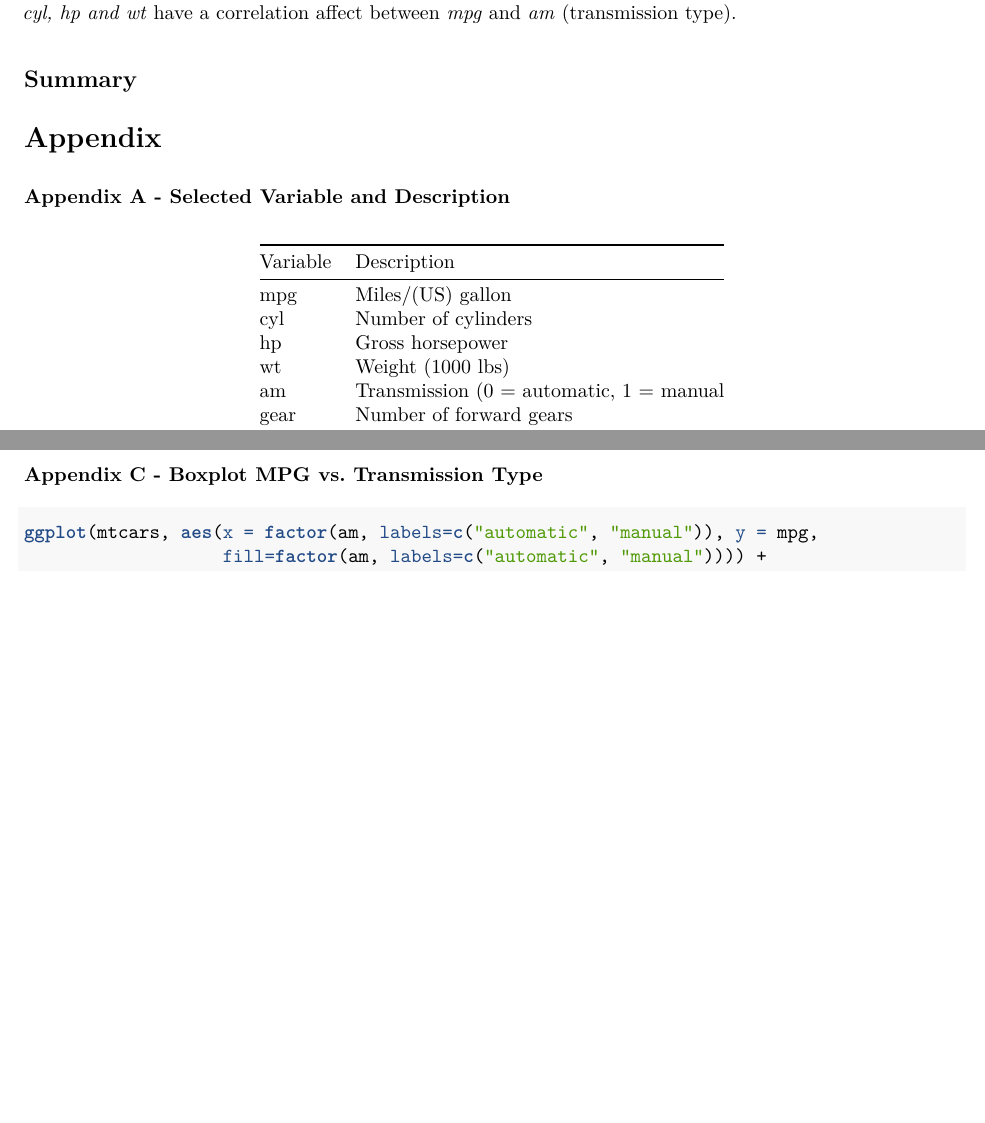
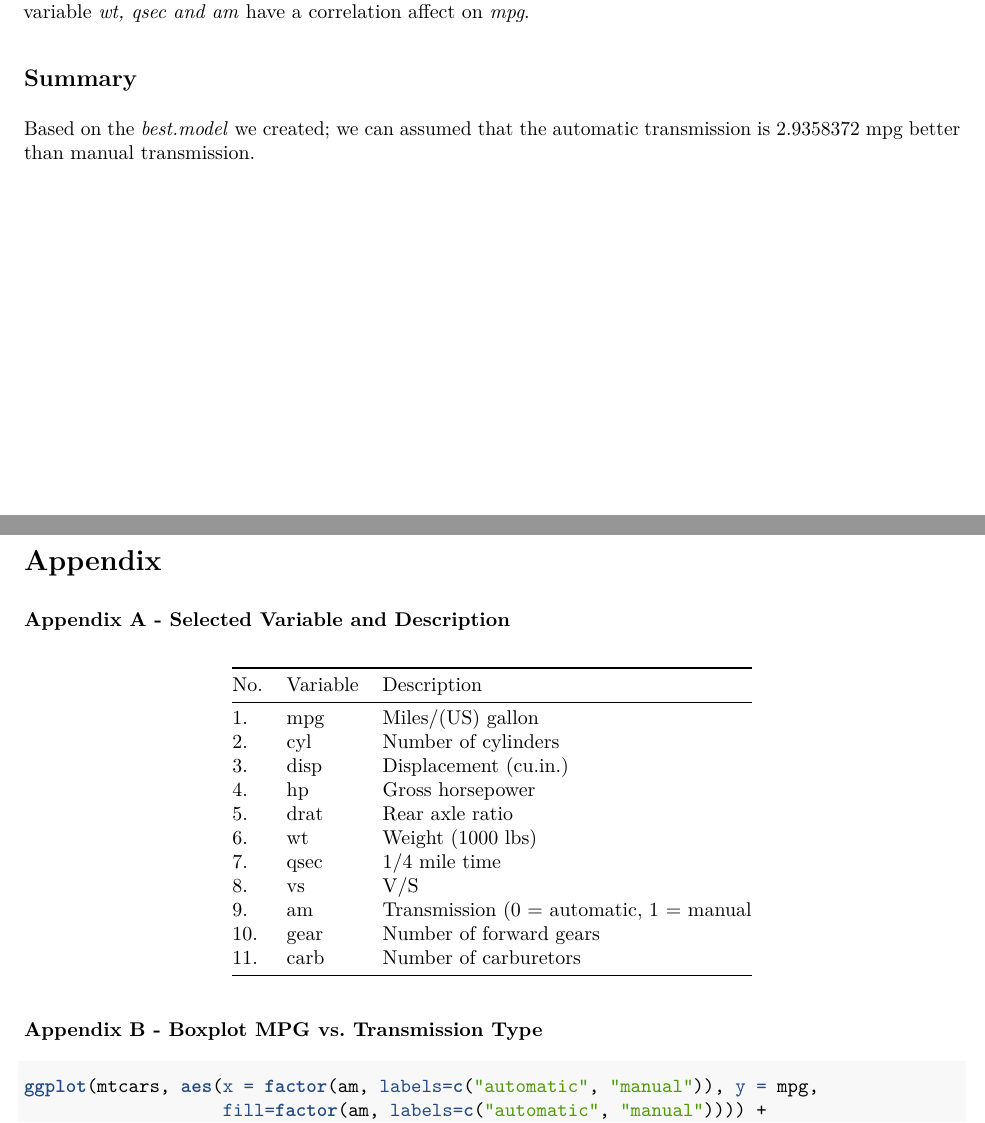
Before and after one commit to RidzuanMo/Regression-Model-Project, an R Markdown document (auto_vs_manual_mpg.Rmd): two parts of pages 2 and 3 of 4 before the commit and two parts of pages 2 and 3 of 5 after it, joined at a grey line, cut at the place of the change, the shorter picture padded with empty space. The pictures show the output file auto_vs_manual_mpg.pdf that the author committed with the source.

Commit message:
Auto vs Manual Transmission

````diff
--- a/auto_vs_manual_mpg.Rmd
+++ b/auto_vs_manual_mpg.Rmd
@@ -51,3 +50,2 @@ summary(best.model)
 ```
 
-The Adjusted R-squared value shows that 83% of the variance of the MPG variable. Which mean the variable _cyl, hp and wt_ have a correlation affect between _mpg_ and _am_ (transmission type).
@@ -54,15 +62,25 @@ The Adjusted R-squared value shows that 83% of the variance of the MPG variable.
+The Adjusted R-squared = `r result.1$adj.r.squared` shows that 83% of the variance of the MPG variable. Which mean the variable _wt, qsec and am_ have a correlation affect on _mpg_.
 
 ## Summary
+
+Based on the _best.model_ we created; we can assumed that the automatic transmission is `r coef(result.1)[4]` mpg better than manual transmission.
+
+\newpage
 
 # Appendix
 
 ### Appendix A - Selected Variable and Description
-Variable | Description
----------|----------------------
-mpg      | Miles/(US) gallon
-cyl	     | Number of cylinders
-hp	     | Gross horsepower
-wt	     | Weight (1000 lbs)
-am	     | Transmission (0 = automatic, 1 = manual
-gear	 | Number of forward gears
 
+No.| Variable | Description
+---|----------|----------------------
+1. |mpg      | Miles/(US) gallon
+2. |cyl	     | Number of cylinders
+3. |disp	 | Displacement (cu.in.)
+4. |hp	     | Gross horsepower
+5. |drat	 | Rear axle ratio
+6. |wt	     | Weight (1000 lbs)
+7. |qsec	 | 1/4 mile time
+8. |vs	     | V/S
+9. |am	     | Transmission (0 = automatic, 1 = manual
+10. |gear	 | Number of forward gears
+11. |carb	 | Number of carburetors
@@ -73,5 +87,5 @@ str(mtcars)
 
-### Appendix C - Boxplot MPG vs. Transmission Type
+### Appendix B - Boxplot MPG vs. Transmission Type
 ```{r}
 ggplot(mtcars, aes(x = factor(am, labels=c("automatic", "manual")), y = mpg,
                    fill=factor(am, labels=c("automatic", "manual")))) +
````
Also changed, not shown: auto_vs_manual_mpg.pdf, auto_vs_manual_mpg.Rmd (27 more changed lines).
